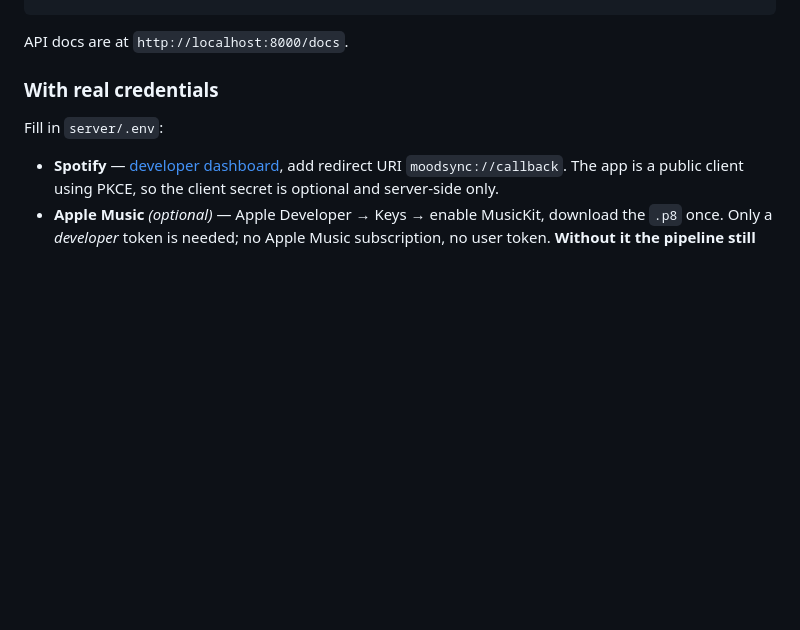
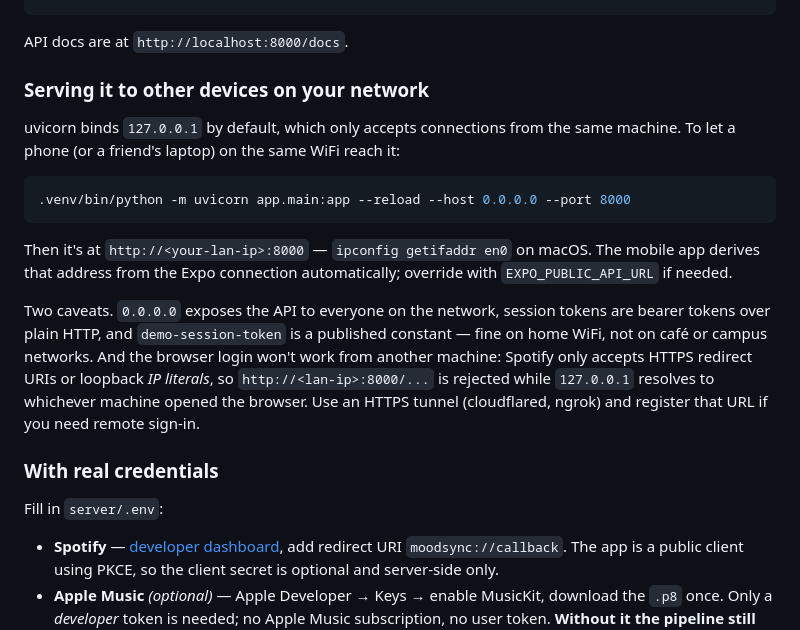
Before and after one commit to VIKAS0804/Moodsync, a Markdown page: README.md, the part around the change. Rendered like a GitHub page; blank space fills up the shorter version.

Commit message:
Document serving the API to other devices on the LAN
uvicorn binds 127.0.0.1 by default, so a phone on the same WiFi cannot reach
it and the failure looks like an app bug rather than a binding choice. Records
the --host 0.0.0.0 flag, the exposure it implies, and why the browser login
specifically will not work from another machine (Spotify allows HTTPS or
loopback IP literals only).

Co-Authored-By: Claude Opus 5 (1M context) <noreply@anthropic.com>

````diff
--- a/README.md
+++ b/README.md
@@ -99,6 +99,28 @@ npx expo start        # then tap "Try the demo library"
 ```
 
 API docs are at `http://localhost:8000/docs`.
+
+### Serving it to other devices on your network
+
+uvicorn binds `127.0.0.1` by default, which only accepts connections from the
+same machine. To let a phone (or a friend's laptop) on the same WiFi reach it:
+
+```bash
+.venv/bin/python -m uvicorn app.main:app --reload --host 0.0.0.0 --port 8000
+```
+
+Then it's at `http://<your-lan-ip>:8000` — `ipconfig getifaddr en0` on macOS.
+The mobile app derives that address from the Expo connection automatically;
+override with `EXPO_PUBLIC_API_URL` if needed.
+
+Two caveats. `0.0.0.0` exposes the API to everyone on the network, session
+tokens are bearer tokens over plain HTTP, and `demo-session-token` is a
+published constant — fine on home WiFi, not on café or campus networks. And the
+browser login won't work from another machine: Spotify only accepts HTTPS
+redirect URIs or loopback *IP literals*, so `http://<lan-ip>:8000/...` is
+rejected while `127.0.0.1` resolves to whichever machine opened the browser.
+Use an HTTPS tunnel (cloudflared, ngrok) and register that URL if you need
+remote sign-in.
 
 ### With real credentials
 
````
